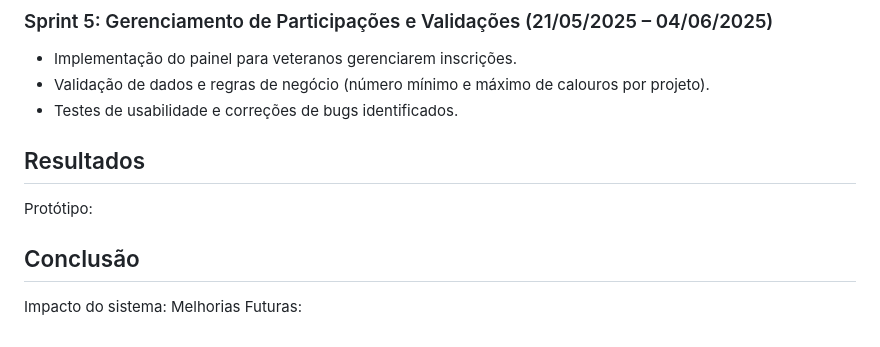
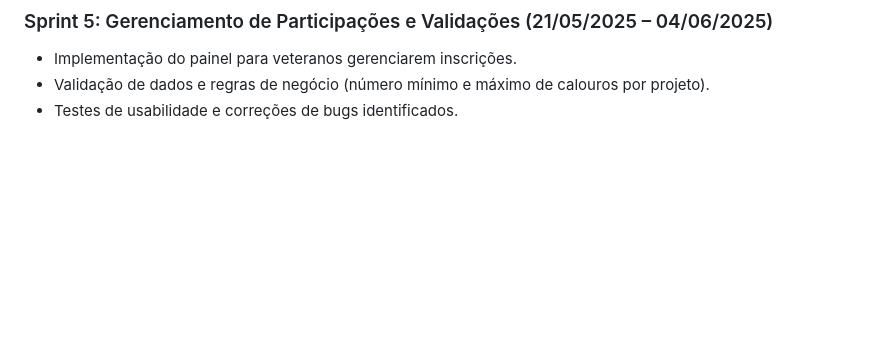
Before and after one commit to unimetrocamp-startupclass/LTD.2025.1.021-Conecta, a Markdown page: README.md, the part around the change. GitHub-like rendering; blank space fills up the shorter version.

Commit message:
Update README.md
Feito alterações no Readme.

```diff
--- a/README.md
+++ b/README.md
@@ -67,9 +67,3 @@ O desenvolvimento do projeto Conecta foi organizado em sprints semanais, seguind
 - Implementação do painel para veteranos gerenciarem inscrições.
 - Validação de dados e regras de negócio (número mínimo e máximo de calouros por projeto).
 - Testes de usabilidade e correções de bugs identificados.
-## Resultados
-Protótipo:
-
-## Conclusão
-Impacto do sistema:
-Melhorias Futuras:
```
